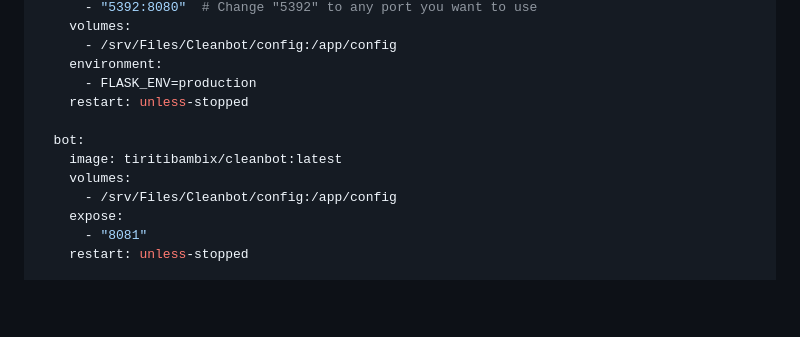
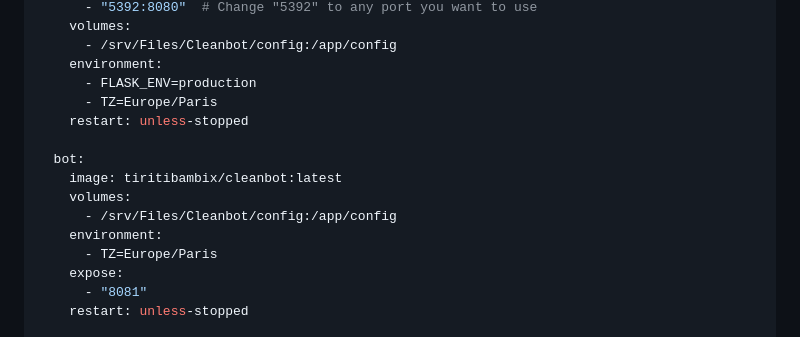
Before and after one commit to Tiritibambix/CleanBot, a Markdown page: README.md, the part around the change. GitHub-like rendering; blank space fills up the shorter version.

Commit message:
Add TZ to readme

```diff
--- a/README.md
+++ b/README.md
@@ -39,12 +39,15 @@ services:
       - /srv/Files/Cleanbot/config:/app/config
     environment:
       - FLASK_ENV=production
+      - TZ=Europe/Paris
     restart: unless-stopped
 
   bot:
     image: tiritibambix/cleanbot:latest
     volumes:
       - /srv/Files/Cleanbot/config:/app/config
+    environment:
+      - TZ=Europe/Paris
     expose:
       - "8081"
     restart: unless-stopped
```
Also changed, not shown: README_FR.md (+4 -1 lines).
